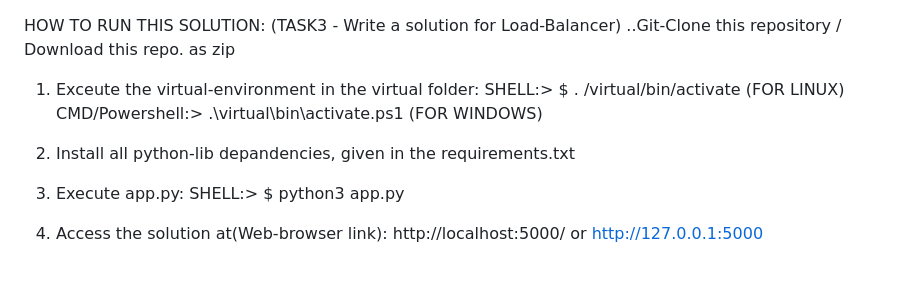
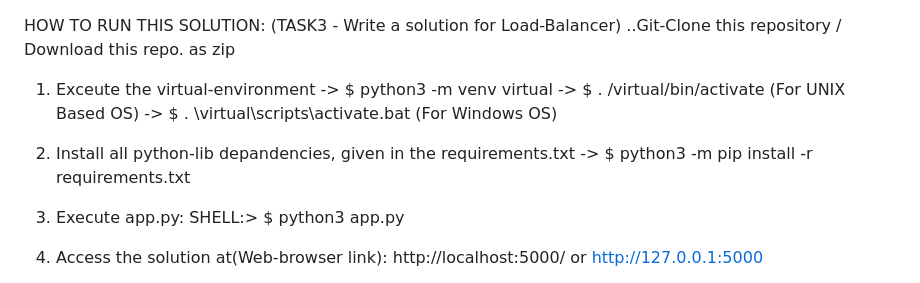
Before and after one commit to shank002/Load-Balanacer-Infollion-, a Markdown page: README.md, the part around the change. Drawn GitHub-style.

```diff
--- a/README.md
+++ b/README.md
@@ -1,11 +1,15 @@
 HOW TO RUN THIS SOLUTION: (TASK3 - Write a solution for Load-Balancer)
 ..Git-Clone this repository / Download this repo. as zip
 
-1. Exceute the virtual-environment in the virtual folder:
-   SHELL:> $ . /virtual/bin/activate (FOR LINUX)
-   CMD/Powershell:> .\virtual\bin\activate.ps1 (FOR WINDOWS)
+1. Exceute the virtual-environment
+   -> $ python3 -m venv virtual
+   -> $ . /virtual/bin/activate (For UNIX Based OS)
+   -> $ . \virtual\scripts\activate.bat (For Windows OS)
+
 
 3. Install all python-lib depandencies, given in the requirements.txt
+   -> $ python3 -m pip install -r requirements.txt
+
 4. Execute app.py: SHELL:> $ python3 app.py
 
 5. Access the solution at(Web-browser link): http://localhost:5000/ or http://127.0.0.1:5000
```
